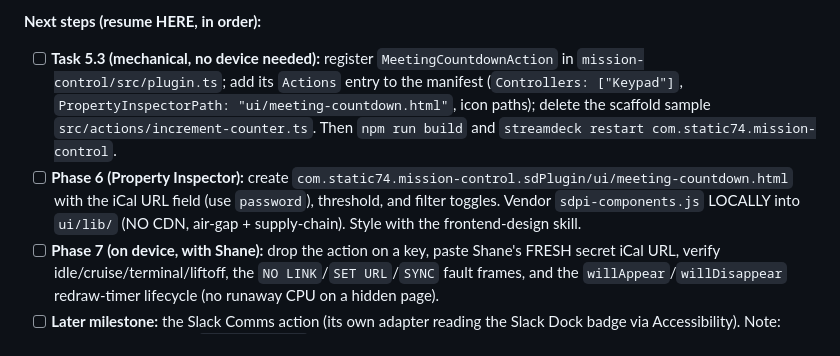
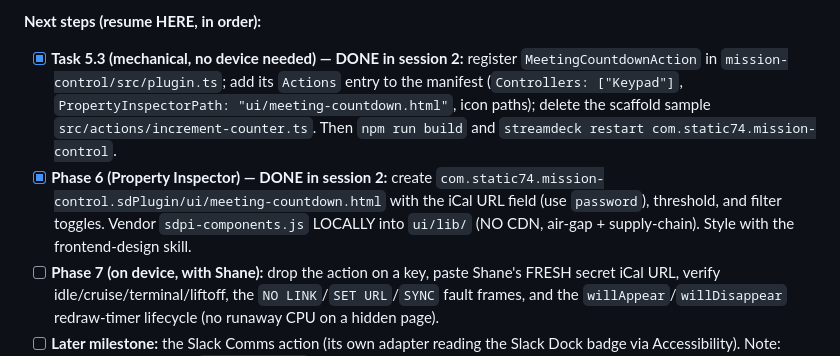
Before and after one commit to static74/mission-control, a Markdown page: stream-deck-log.md, the part around one of its changes. GitHub-like rendering.

```diff
--- a/stream-deck-log.md
+++ b/stream-deck-log.md
@@ -47,8 +79,8 @@ This repo (git root `/Users/sb/claude/stream-deck/`) holds **Mission Control**,
 - `mission-control/test/fixtures/sample.ics` - synthetic fixture (never real data).
 
 **Next steps (resume HERE, in order):**
-- [ ] **Task 5.3 (mechanical, no device needed):** register `MeetingCountdownAction` in `mission-control/src/plugin.ts`; add its `Actions` entry to the manifest (`Controllers: ["Keypad"]`, `PropertyInspectorPath: "ui/meeting-countdown.html"`, icon paths); delete the scaffold sample `src/actions/increment-counter.ts`. Then `npm run build` and `streamdeck restart com.static74.mission-control`.
-- [ ] **Phase 6 (Property Inspector):** create `com.static74.mission-control.sdPlugin/ui/meeting-countdown.html` with the iCal URL field (use `password`), threshold, and filter toggles. Vendor `sdpi-components.js` LOCALLY into `ui/lib/` (NO CDN, air-gap + supply-chain). Style with the frontend-design skill.
+- [x] **Task 5.3 (mechanical, no device needed) — DONE in session 2:** register `MeetingCountdownAction` in `mission-control/src/plugin.ts`; add its `Actions` entry to the manifest (`Controllers: ["Keypad"]`, `PropertyInspectorPath: "ui/meeting-countdown.html"`, icon paths); delete the scaffold sample `src/actions/increment-counter.ts`. Then `npm run build` and `streamdeck restart com.static74.mission-control`.
+- [x] **Phase 6 (Property Inspector) — DONE in session 2:** create `com.static74.mission-control.sdPlugin/ui/meeting-countdown.html` with the iCal URL field (use `password`), threshold, and filter toggles. Vendor `sdpi-components.js` LOCALLY into `ui/lib/` (NO CDN, air-gap + supply-chain). Style with the frontend-design skill.
 - [ ] **Phase 7 (on device, with Shane):** drop the action on a key, paste Shane's FRESH secret iCal URL, verify idle/cruise/terminal/liftoff, the `NO LINK`/`SET URL`/`SYNC` fault frames, and the `willAppear`/`willDisappear` redraw-timer lifecycle (no runaway CPU on a hidden page).
 - [ ] **Later milestone:** the Slack Comms action (its own adapter reading the Slack Dock badge via Accessibility). Note: reading the badge via `AXStatusLabel` on macOS 26 is UNPROVEN; treat as a fresh feasibility check (see spec). Fully independent of the calendar action.
 
```
Also changed, not shown: other parts of stream-deck-log.md (+32 -0 lines).
